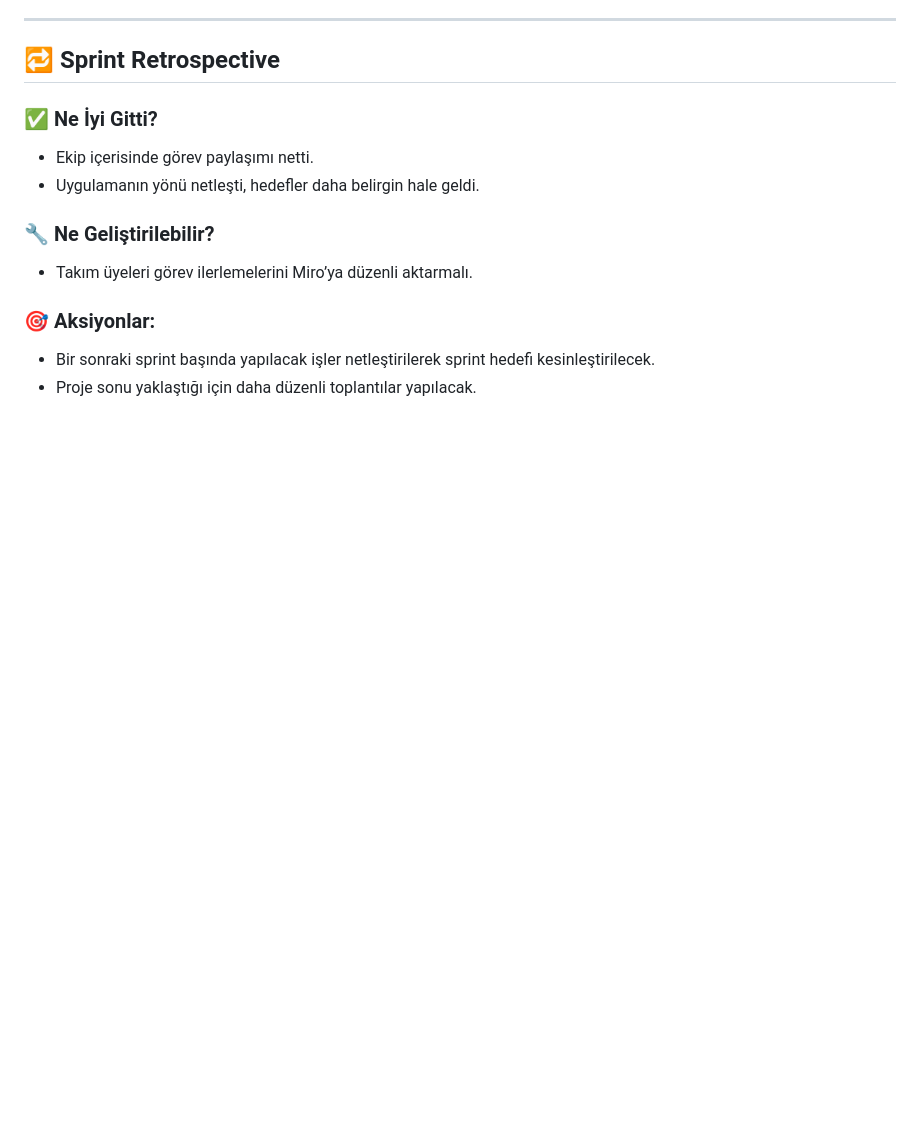
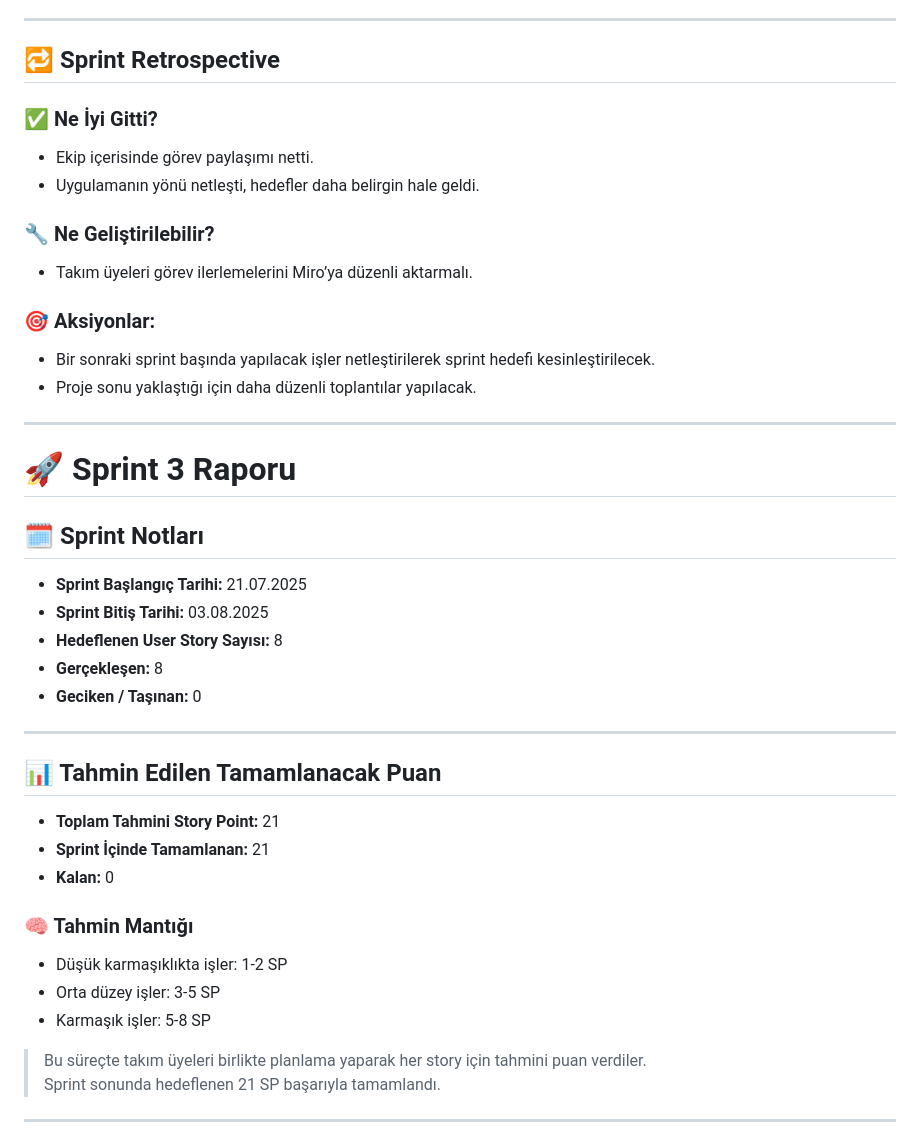
Before and after one commit to omerdsc/Grup-189, a Markdown page: README.md, the part around the change printed below. GitHub-like rendering; blank space fills up the shorter version.

```diff
--- a/README.md
+++ b/README.md
@@ -211,3 +211,33 @@ ________________________________________________________________________________
 ### 🎯 Aksiyonlar:
 - Bir sonraki sprint başında yapılacak işler netleştirilerek sprint hedefi kesinleştirilecek.
 - Proje sonu yaklaştığı için daha düzenli toplantılar yapılacak.
+
+
+____________________________________________________________________________________________________________________________________________________
+
+# 🚀 Sprint 3 Raporu
+
+## 🗓️ Sprint Notları
+- **Sprint Başlangıç Tarihi:** 21.07.2025
+- **Sprint Bitiş Tarihi:** 03.08.2025
+- **Hedeflenen User Story Sayısı:** 8
+- **Gerçekleşen:** 8
+- **Geciken / Taşınan:** 0
+
+---
+
+## 📊 Tahmin Edilen Tamamlanacak Puan
+- **Toplam Tahmini Story Point:** 21
+- **Sprint İçinde Tamamlanan:** 21
+- **Kalan:** 0
+
+### 🧠 Tahmin Mantığı
+- Düşük karmaşıklıkta işler: 1-2 SP
+- Orta düzey işler: 3-5 SP
+- Karmaşık işler: 5-8 SP
+
+> Bu süreçte takım üyeleri birlikte planlama yaparak her story için tahmini puan verdiler.
+> Sprint sonunda hedeflenen 21 SP başarıyla tamamlandı.
+
+---
+
```
Also changed, not shown: other parts of README.md (+52 -0 lines).
